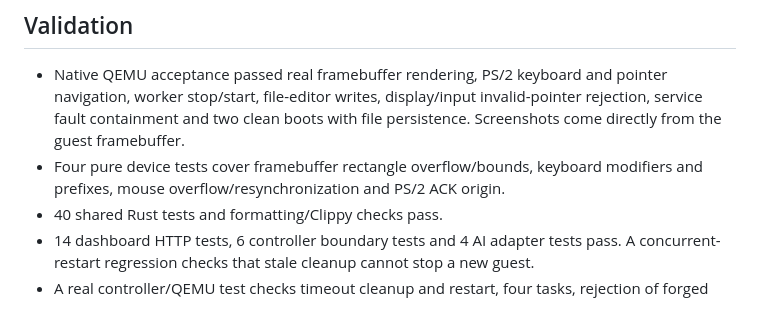
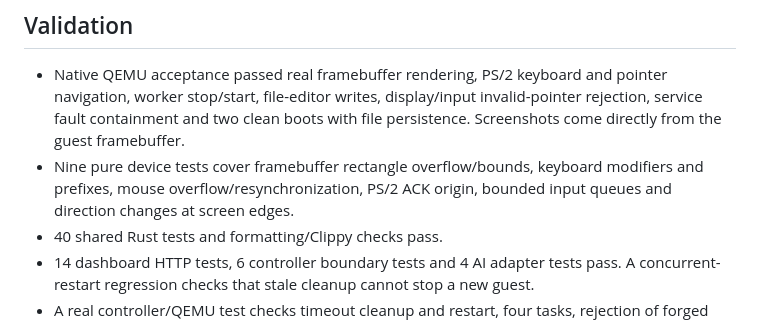
Before and after one commit to divyamagrawal06/mnemosyne-os, a Markdown page: docs/end-to-end-status.md, the part around the change. Rendered like a GitHub page.

```diff
--- a/docs/end-to-end-status.md
+++ b/docs/end-to-end-status.md
@@ -72,8 +72,9 @@ exactly-once external-effect protocol.
   pointer navigation, worker stop/start, file-editor writes, display/input
   invalid-pointer rejection, service fault containment and two clean boots with
   file persistence. Screenshots come directly from the guest framebuffer.
-- Four pure device tests cover framebuffer rectangle overflow/bounds, keyboard
-  modifiers and prefixes, mouse overflow/resynchronization and PS/2 ACK origin.
+- Nine pure device tests cover framebuffer rectangle overflow/bounds, keyboard
+  modifiers and prefixes, mouse overflow/resynchronization, PS/2 ACK origin,
+  bounded input queues and direction changes at screen edges.
 - 40 shared Rust tests and formatting/Clippy checks pass.
 - 14 dashboard HTTP tests, 6 controller boundary tests and 4 AI adapter tests pass.
   A concurrent-restart regression checks that stale cleanup cannot stop a new guest.
```
Also changed, not shown: presentation/README.md (+5 -0 lines), presentation/demo-runbook.md (+3 -1 lines).
